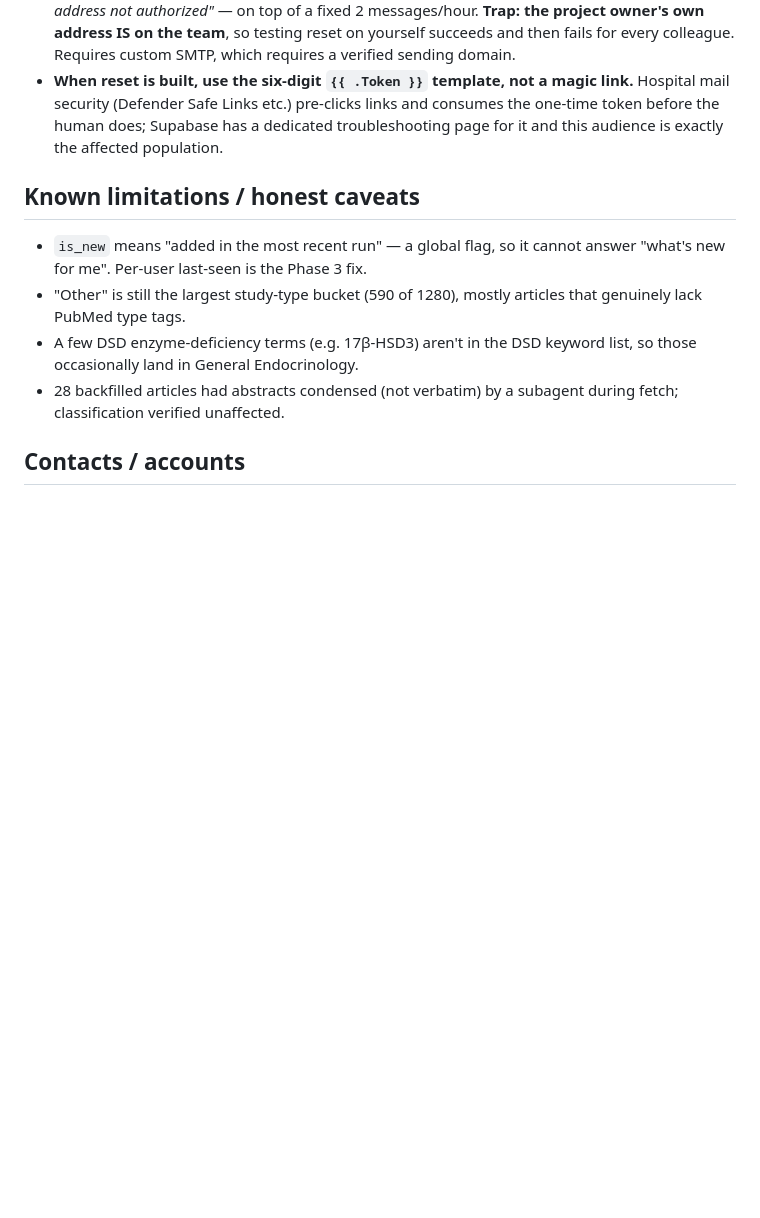
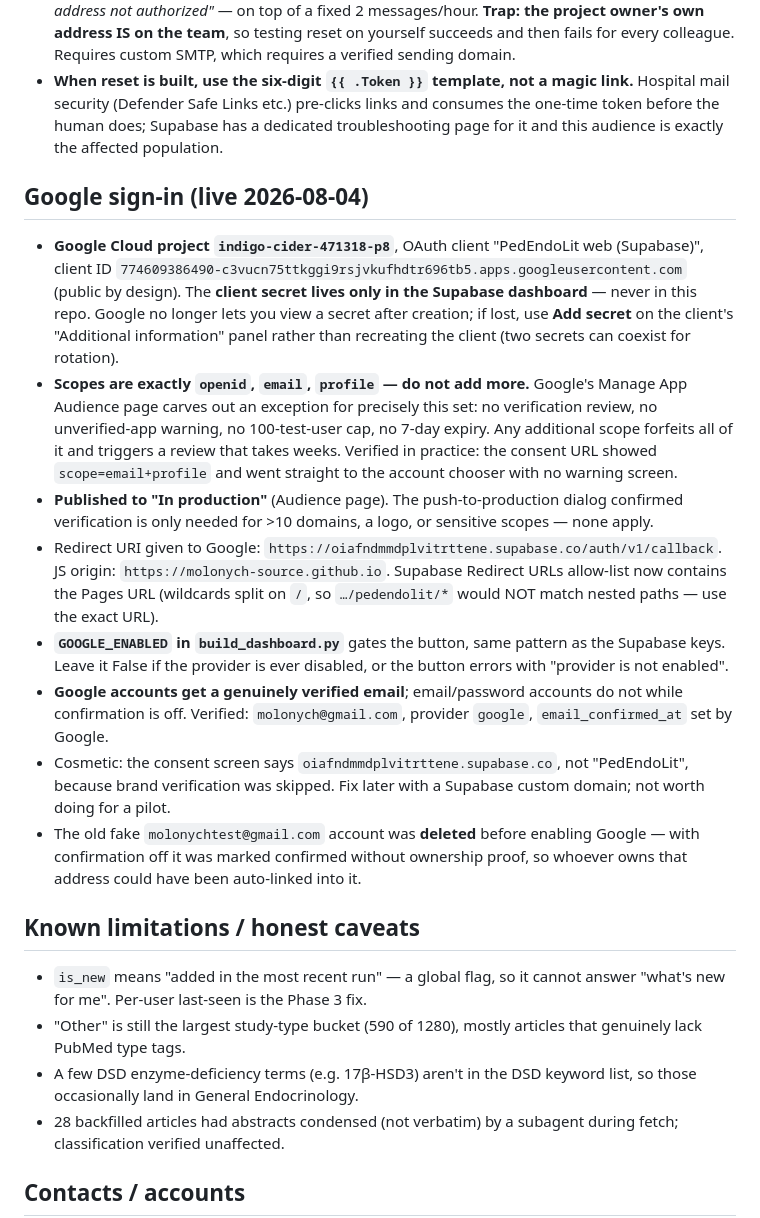
Before and after one commit to molonych-source/pedendolit, a Markdown page: MEMORY.md, the part around the change. GitHub-like rendering; blank space fills up the shorter version.

Commit message:
Document Google sign-in setup and its constraints
Records the scope constraint that makes this work without Google verification,
that the client secret is unrecoverable after creation (use Add secret, don't
recreate the client), and that Google accounts get a genuinely verified email
where email/password signups currently do not.

Co-Authored-By: Claude Sonnet 5 <noreply@anthropic.com>

```diff
--- a/MEMORY.md
+++ b/MEMORY.md
@@ -81,6 +81,16 @@ DSD-context guard) and **Calcium/Parathyroid** split out of Bone/Calcium (both 2
 - **Password reset is not merely rate-limited, it is blocked.** Supabase's built-in sender *"will refuse to deliver messages to addresses that are not part of the project's team"* — everyone else gets *"Email address not authorized"* — on top of a fixed 2 messages/hour. **Trap: the project owner's own address IS on the team**, so testing reset on yourself succeeds and then fails for every colleague. Requires custom SMTP, which requires a verified sending domain.
 - **When reset is built, use the six-digit `{{ .Token }}` template, not a magic link.** Hospital mail security (Defender Safe Links etc.) pre-clicks links and consumes the one-time token before the human does; Supabase has a dedicated troubleshooting page for it and this audience is exactly the affected population.
 
+## Google sign-in (live 2026-08-04)
+- **Google Cloud project `indigo-cider-471318-p8`**, OAuth client "PedEndoLit web (Supabase)", client ID `774609386490-c3vucn75ttkggi9rsjvkufhdtr696tb5.apps.googleusercontent.com` (public by design). The **client secret lives only in the Supabase dashboard** — never in this repo. Google no longer lets you view a secret after creation; if lost, use **Add secret** on the client's "Additional information" panel rather than recreating the client (two secrets can coexist for rotation).
+- **Scopes are exactly `openid`, `email`, `profile` — do not add more.** Google's Manage App Audience page carves out an exception for precisely this set: no verification review, no unverified-app warning, no 100-test-user cap, no 7-day expiry. Any additional scope forfeits all of it and triggers a review that takes weeks. Verified in practice: the consent URL showed `scope=email+profile` and went straight to the account chooser with no warning screen.
+- **Published to "In production"** (Audience page). The push-to-production dialog confirmed verification is only needed for >10 domains, a logo, or sensitive scopes — none apply.
+- Redirect URI given to Google: `https://oiafndmmdplvitrttene.supabase.co/auth/v1/callback`. JS origin: `https://molonych-source.github.io`. Supabase Redirect URLs allow-list now contains the Pages URL (wildcards split on `/`, so `…/pedendolit/*` would NOT match nested paths — use the exact URL).
+- **`GOOGLE_ENABLED` in `build_dashboard.py`** gates the button, same pattern as the Supabase keys. Leave it False if the provider is ever disabled, or the button errors with "provider is not enabled".
+- **Google accounts get a genuinely verified email**; email/password accounts do not while confirmation is off. Verified: `molonych@gmail.com`, provider `google`, `email_confirmed_at` set by Google.
+- Cosmetic: the consent screen says `oiafndmmdplvitrttene.supabase.co`, not "PedEndoLit", because brand verification was skipped. Fix later with a Supabase custom domain; not worth doing for a pilot.
+- The old fake `molonychtest@gmail.com` account was **deleted** before enabling Google — with confirmation off it was marked confirmed without ownership proof, so whoever owns that address could have been auto-linked into it.
+
 ## Known limitations / honest caveats
 - `is_new` means "added in the most recent run" — a global flag, so it cannot answer "what's new for me". Per-user last-seen is the Phase 3 fix.
 - "Other" is still the largest study-type bucket (590 of 1280), mostly articles that genuinely lack PubMed type tags.
```
Also changed, not shown: TASKS.md (+1 -0 lines).
